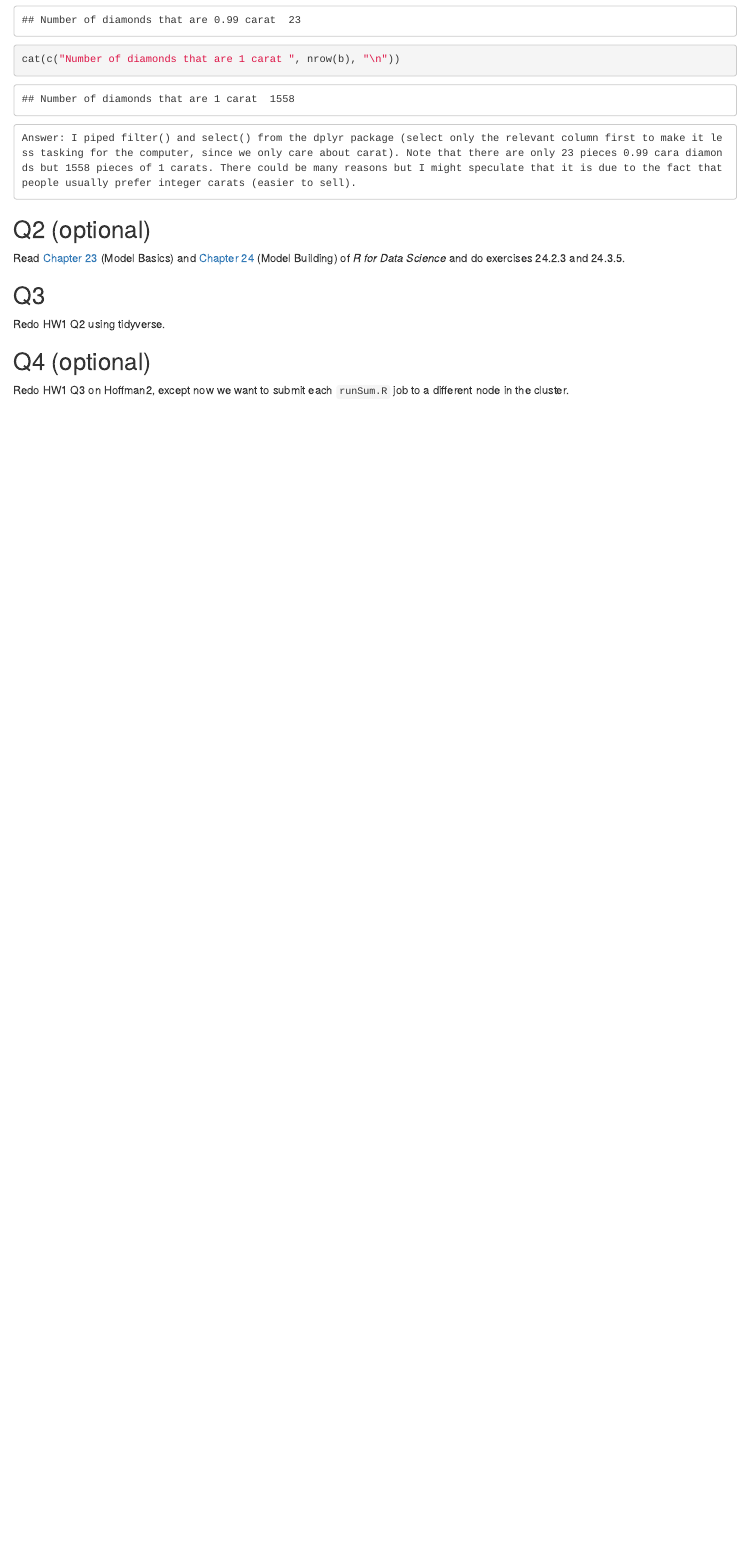
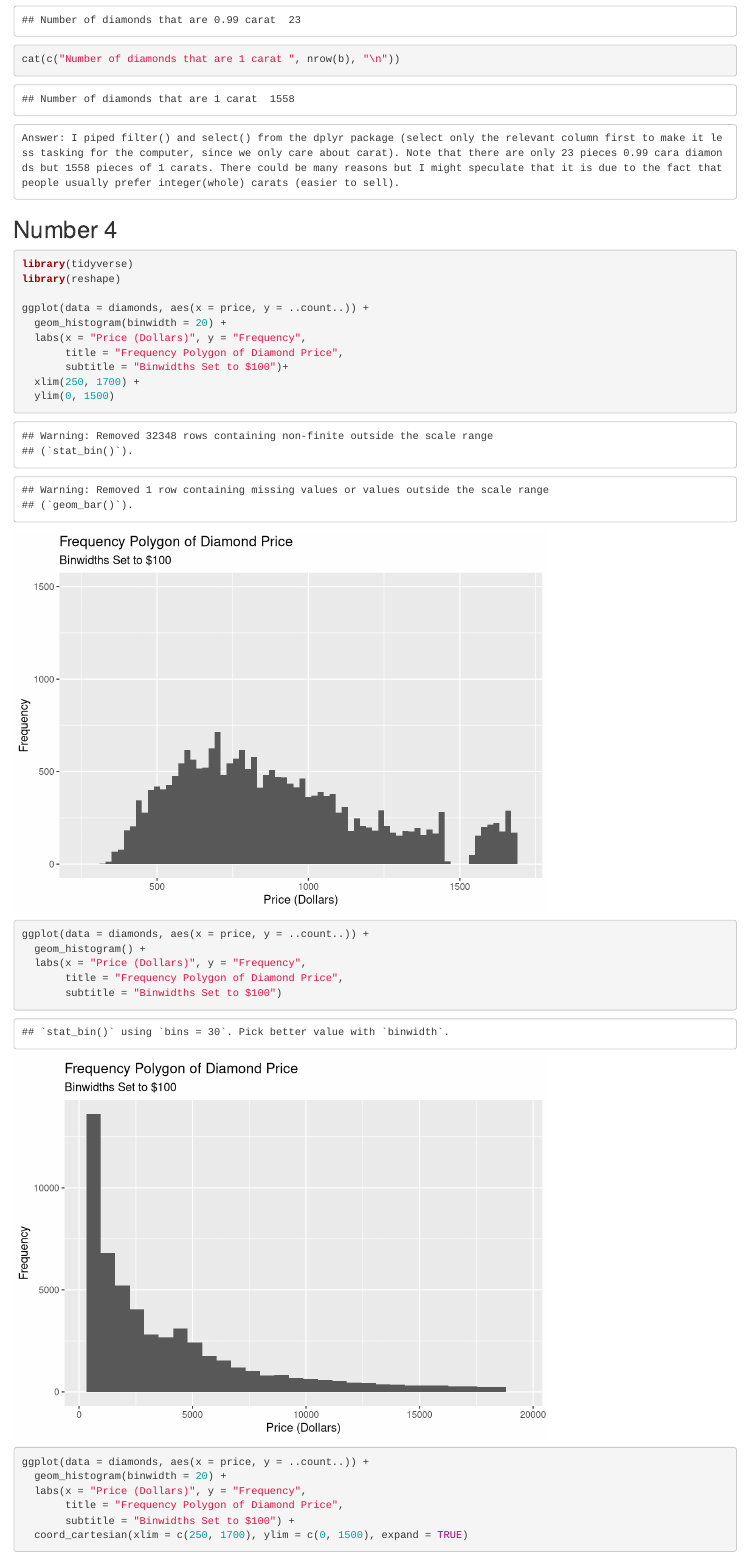
Before and after one commit to caeseriousli/biostat-m280-2018-winter, an R Markdown document (hw2/HW2_Solutions.Rmd): the page in a window 1100 px wide, from 3060 px down. Rendered offline with R 4.5, knitr and Pandoc, with nearby package versions.

Commit message:
Finished 7.3.4 and moved on to 7.4.1

````diff
--- a/hw2/HW2_Solutions.Rmd
+++ b/hw2/HW2_Solutions.Rmd
@@ -51,4 +51,32 @@ b <- diamonds %>% select(carat) %>% filter(carat == 1)
 cat(c("Number of diamonds that are 0.99 carat ", nrow(a), "\n"))
 cat(c("Number of diamonds that are 1 carat ", nrow(b), "\n"))
 ```
-    Answer: I piped filter() and select() from the dplyr package (select only the relevant column first to make it less tasking for the computer, since we only care about carat). Note that there are only 23 pieces 0.99 cara diamonds but 1558 pieces of 1 carats. There could be many reasons but I might speculate that it is due to the fact that people usually prefer integer carats (easier to sell).
+    Answer: I piped filter() and select() from the dplyr package (select only the relevant column first to make it less tasking for the computer, since we only care about carat). Note that there are only 23 pieces 0.99 cara diamonds but 1558 pieces of 1 carats. There could be many reasons but I might speculate that it is due to the fact that people usually prefer integer(whole) carats (easier to sell).
+
+
+## Number 4
+
+```{R}
+library(tidyverse)
+library(reshape)
+
+ggplot(data = diamonds, aes(x = price, y = ..count..)) +
+  geom_histogram(binwidth = 20) +
+  labs(x = "Price (Dollars)", y = "Frequency",
+       title = "Frequency Polygon of Diamond Price",
+       subtitle = "Binwidths Set to $100")+
+  xlim(250, 1700) +
+  ylim(0, 1500)
+
+ggplot(data = diamonds, aes(x = price, y = ..count..)) +
+  geom_histogram() +
+  labs(x = "Price (Dollars)", y = "Frequency",
+       title = "Frequency Polygon of Diamond Price",
+       subtitle = "Binwidths Set to $100")
+
+ggplot(data = diamonds, aes(x = price, y = ..count..)) +
+  geom_histogram(binwidth = 20) +
+  labs(x = "Price (Dollars)", y = "Frequency",
+       title = "Frequency Polygon of Diamond Price",
+       subtitle = "Binwidths Set to $100") +
+  coord_cartesian(xlim = c(250, 1700), ylim = c(0, 1500), expand = TRUE)
````
Also changed, not shown: hw2/HW2_Solutions.Rmd (7 more changed lines).
